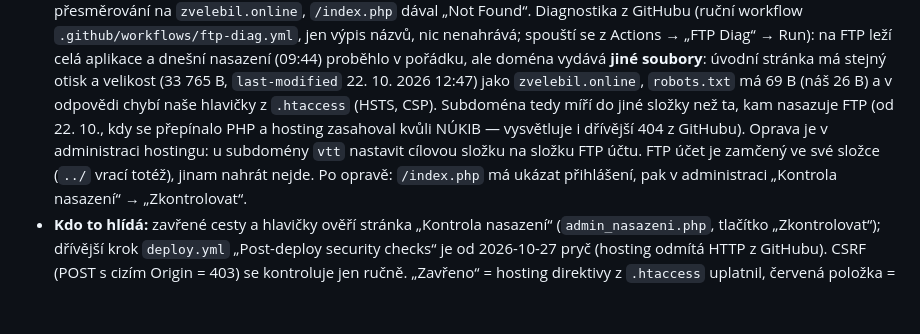
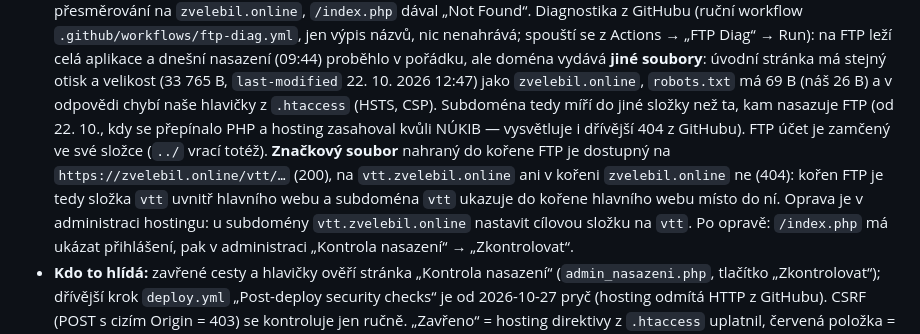
Before and after one commit to Alairik/Dracak-VTT, a Markdown page: docs/stav-projektu.md, the part around the change. Drawn GitHub-style; blank space fills up the shorter version.

Commit message:
Dokumentace incidentu: kořen FTP je složka vtt uvnitř hlavního webu (zjištěno značkovým souborem)
Co-Authored-By: Claude Sonnet 5.5 <noreply@anthropic.com>
Claude-Session: https://claude.ai/code/session_01MuJnxr35iFrjDv4NwNzB3m

```diff
--- a/docs/stav-projektu.md
+++ b/docs/stav-projektu.md
@@ -187,8 +187,10 @@ efektech, zbraních nebo deníku pusť aspoň příslušné sady** (`tests/run.s
   dával „Not Found“. Diagnostika z GitHubu (ruční workflow `.github/workflows/ftp-diag.yml`, jen výpis názvů, nic nenahrává; spouští se z Actions → „FTP Diag“ → Run):
   na FTP leží celá aplikace a dnešní nasazení (09:44) proběhlo v pořádku, ale doména vydává **jiné soubory**: úvodní stránka má stejný otisk a velikost (33 765 B,
   `last-modified` 22. 10. 2026 12:47) jako `zvelebil.online`, `robots.txt` má 69 B (náš 26 B) a v odpovědi chybí naše hlavičky z `.htaccess` (HSTS, CSP). Subdoména tedy
-  míří do jiné složky než ta, kam nasazuje FTP (od 22. 10., kdy se přepínalo PHP a hosting zasahoval kvůli NÚKIB — vysvětluje i dřívější 404 z GitHubu). Oprava je
-  v administraci hostingu: u subdomény `vtt` nastavit cílovou složku na složku FTP účtu. FTP účet je zamčený ve své složce (`../` vrací totéž), jinam nahrát nejde.
+  míří do jiné složky než ta, kam nasazuje FTP (od 22. 10., kdy se přepínalo PHP a hosting zasahoval kvůli NÚKIB — vysvětluje i dřívější 404 z GitHubu). FTP účet je zamčený
+  ve své složce (`../` vrací totéž). **Značkový soubor** nahraný do kořene FTP je dostupný na `https://zvelebil.online/vtt/…` (200), na `vtt.zvelebil.online` ani v kořeni
+  `zvelebil.online` ne (404): kořen FTP je tedy složka `vtt` uvnitř hlavního webu a subdoména `vtt` ukazuje do kořene hlavního webu místo do ní. Oprava je v administraci
+  hostingu: u subdomény `vtt.zvelebil.online` nastavit cílovou složku na `vtt`.
   Po opravě: `/index.php` má ukázat přihlášení, pak v administraci „Kontrola nasazení“ → „Zkontrolovat“.
 - **Kdo to hlídá:** zavřené cesty a hlavičky ověří stránka „Kontrola nasazení“
   (`admin_nasazeni.php`, tlačítko „Zkontrolovat“); dřívější krok `deploy.yml`
```
